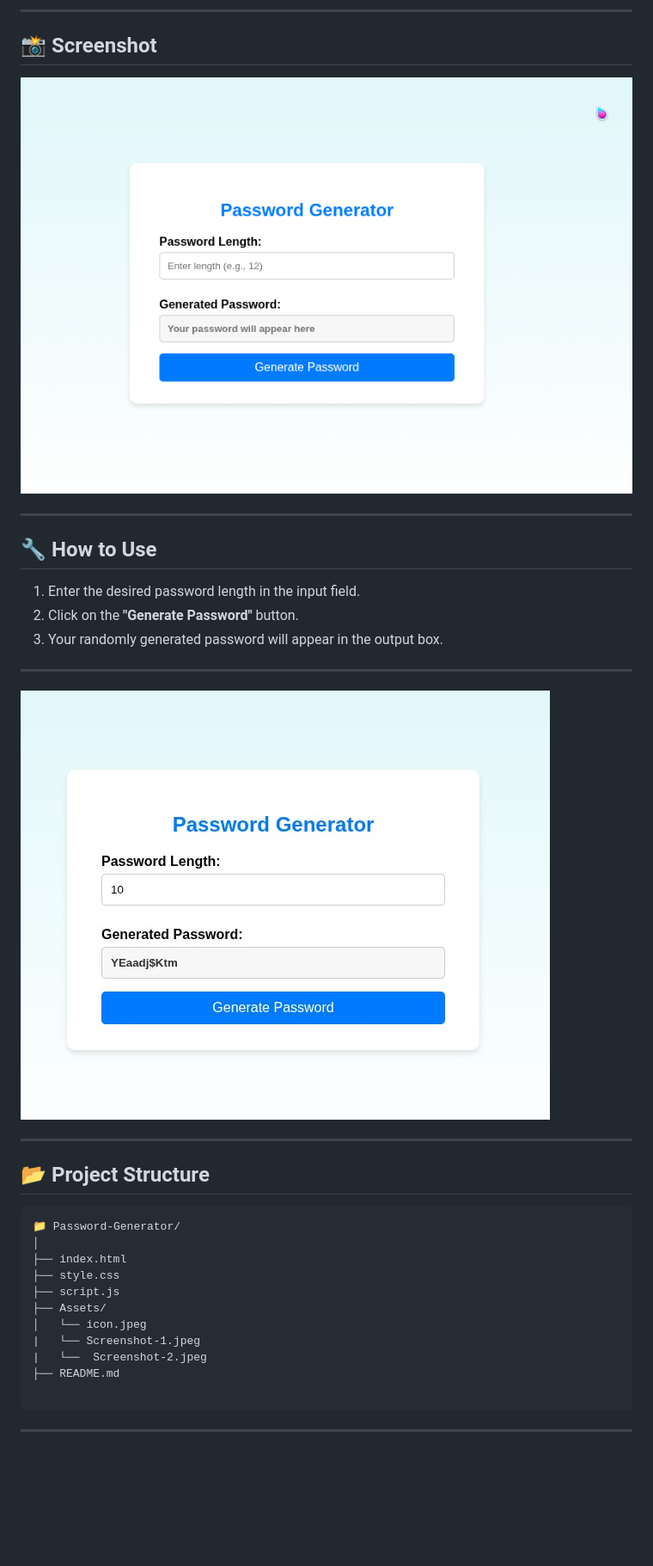
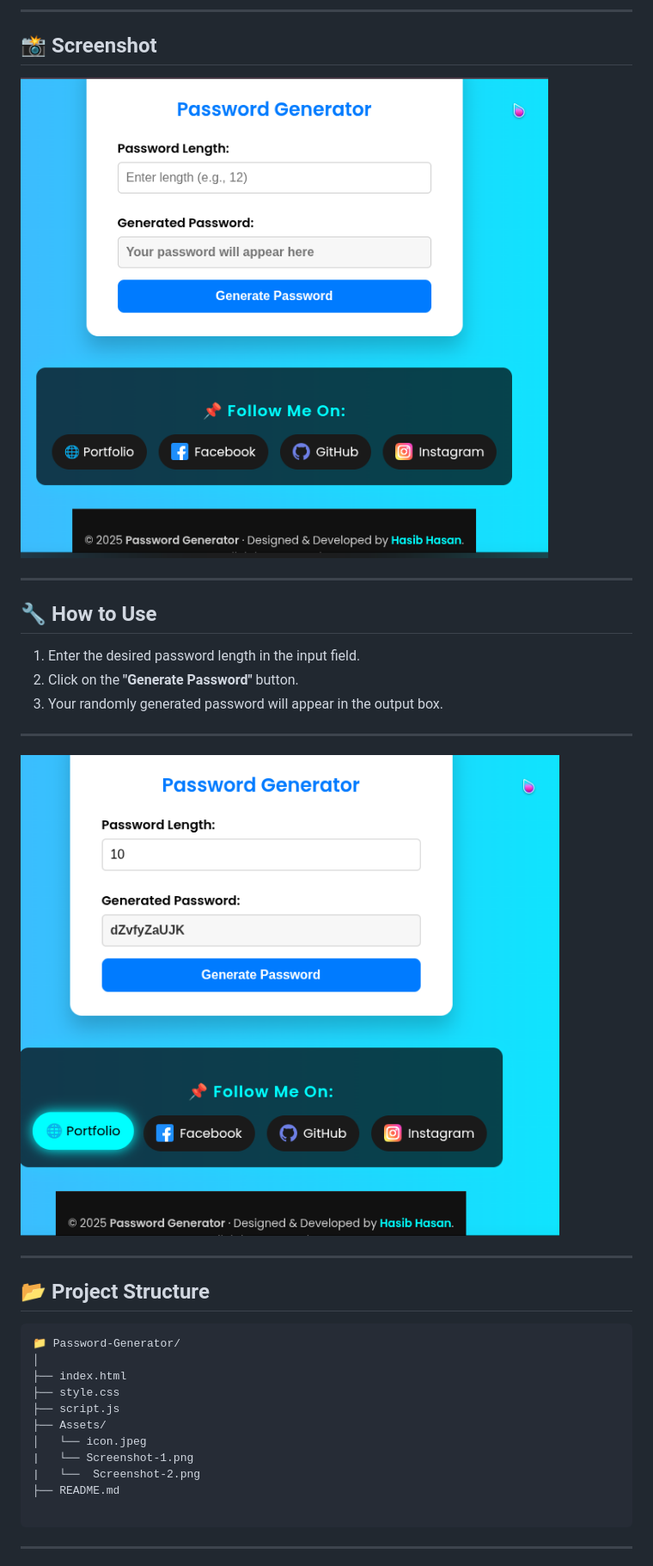
Before and after one commit to HasibCoderLab/Random-Password, a Markdown page: README.md, the part around the change. Shown: that part at 86% size. Drawn GitHub-style; pictures changed too: Assets/Screenshot-1.jpeg (deleted), Assets/Screenshot-1.png (added), Assets/Screenshot-2.jpeg (deleted); blank space fills up the shorter version.

Commit message:
format-file-nmae

````diff
--- a/README.md
+++ b/README.md
@@ -30,7 +30,7 @@ A clean and user-friendly **Password Generator** web app built using **HTML, CSS
 
 ## 📸 Screenshot
 
-![Password Generator Screenshot](Assets/Screenshot-1.jpeg)
+![Password Generator Screenshot](Assets/Screenshot-1.png)
 
 ---
 ## 🔧 How to Use
@@ -41,7 +41,7 @@ A clean and user-friendly **Password Generator** web app built using **HTML, CSS
 
 
 ---
-![Password Generator Screenshot](Assets/Screenshot-2.jpeg)
+![Password Generator Screenshot](Assets/Screenshot-2.png)
 
 ---
 
@@ -55,8 +55,8 @@ A clean and user-friendly **Password Generator** web app built using **HTML, CSS
 ├── script.js
 ├── Assets/
 │   └── icon.jpeg
-|   └── Screenshot-1.jpeg
-|   └──  Screenshot-2.jpeg
+|   └── Screenshot-1.png
+|   └──  Screenshot-2.png
 ├── README.md
 
 ```
````
